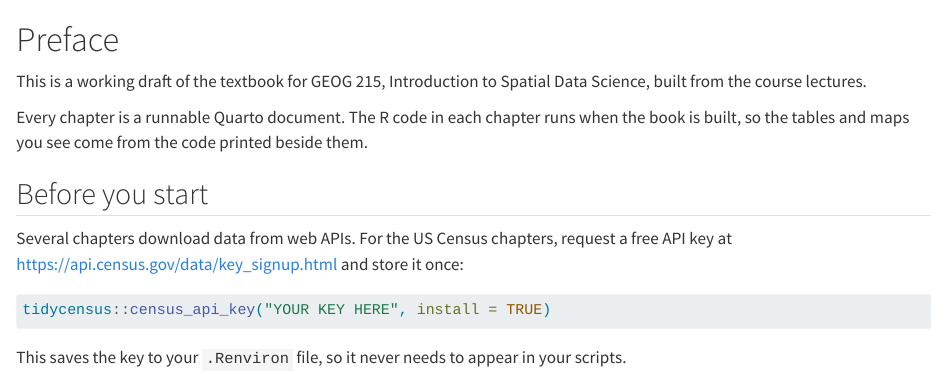
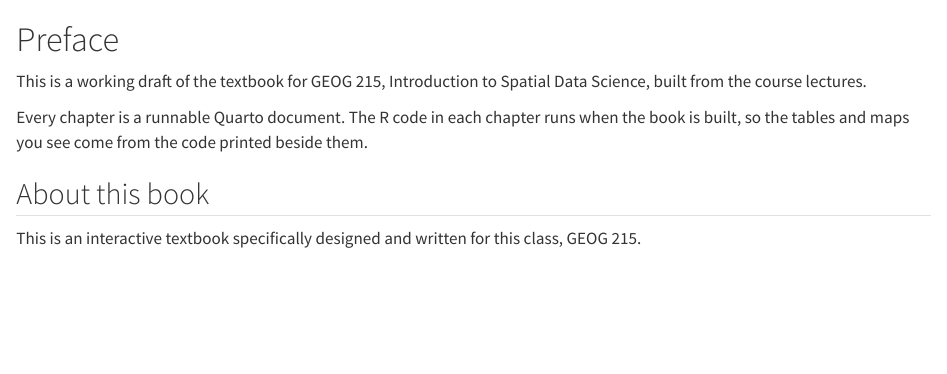
Before and after one commit to dparr1/geog-215-spatial-data-science, a Quarto document (preface.qmd): the page in a window 1100 px wide, from its top. Rendered offline with R 4.5, knitr and Pandoc in place of Quarto, with nearby package versions.

Commit message:
student-services 4

````diff
--- a/_quarto-site.yml
+++ b/_quarto-site.yml
@@ -27,7 +27,7 @@ book:
         - student-services.qmd
         - about.qmd
         - privacy.qmd
-      part: "Textbook"
+    - part: "Textbook"
       chapters:
         - preface.qmd
         # Each chapter is followed by its (unnumbered) chapter quiz page.
--- a/preface.qmd
+++ b/preface.qmd
@@ -4,12 +4,6 @@ This is a working draft of the textbook for GEOG 215, Introduction to Spatial Da
 
 Every chapter is a runnable Quarto document. The R code in each chapter runs when the book is built, so the tables and maps you see come from the code printed beside them.
 
-## Before you start
+## About this book
 
-Several chapters download data from web APIs. For the US Census chapters, request a free API key at <https://api.census.gov/data/key_signup.html> and store it once:
-
-```r
-tidycensus::census_api_key("YOUR KEY HERE", install = TRUE)
-```
-
-This saves the key to your `.Renviron` file, so it never needs to appear in your scripts.
+This is an interactive textbook specifically designed and written for this class, GEOG 215.
````
